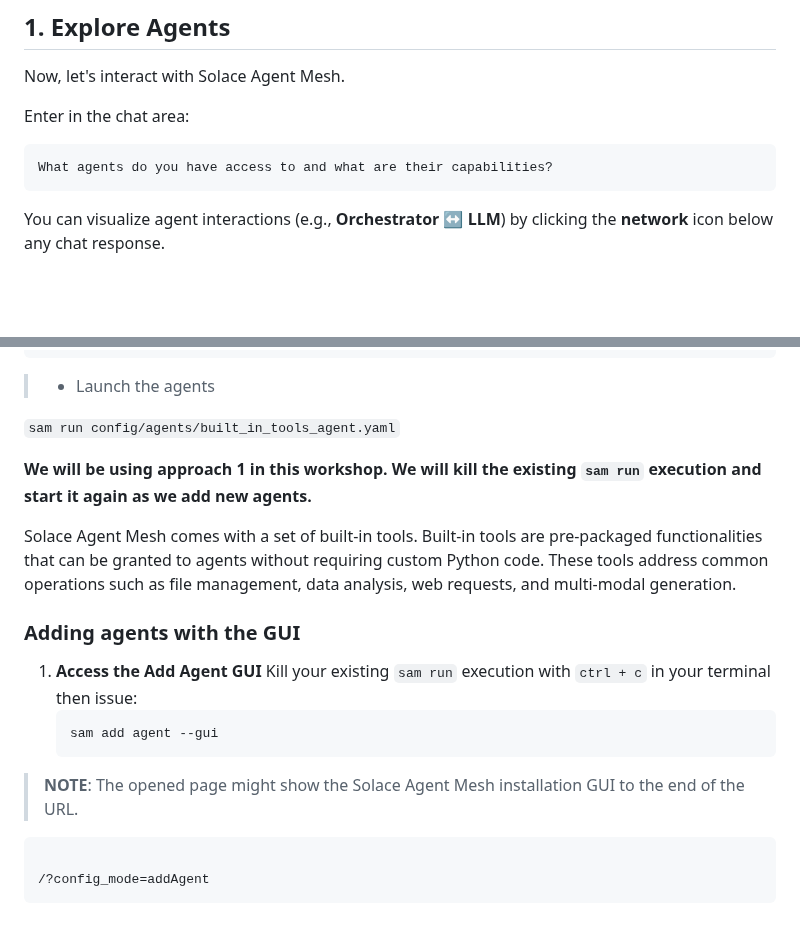
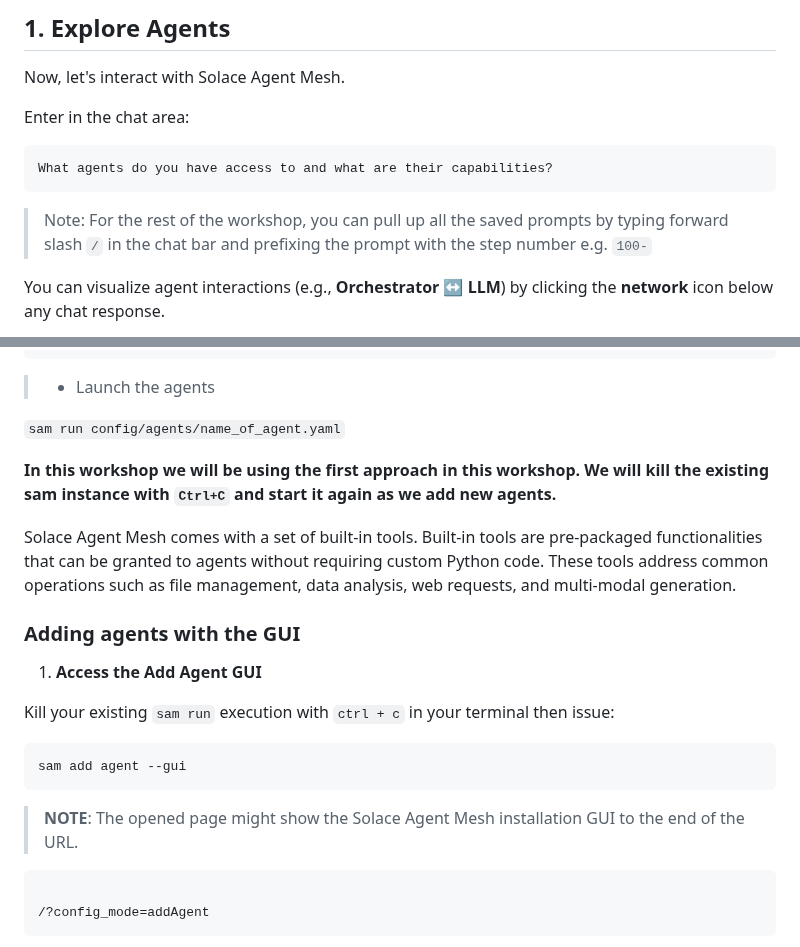
Before and after one commit to SolaceDev/solace-developer-workshops, a Markdown page: solace-agent-mesh/guides/100-adding-builtin-agents.md, 2 parts joined by grey strips. Rendered like a GitHub page; blank space fills up the shorter version.

````diff
--- a/solace-agent-mesh/guides/100-adding-builtin-agents.md
+++ b/solace-agent-mesh/guides/100-adding-builtin-agents.md
@@ -14,6 +14,8 @@ Enter in the chat area:
 ```
 What agents do you have access to and what are their capabilities?
 ```
+
+> Note: For the rest of the workshop, you can pull up all the saved prompts by typing forward slash `/` in the chat bar and prefixing the prompt with the step number e.g. `100-`
 
 You can visualize agent interactions (e.g., **Orchestrator ↔ LLM**) by clicking the **network** icon below any chat response.
 
@@ -39,22 +41,23 @@ The process would be as follows:
 ```
 > - Launch the agents
 
-  ```sam run config/agents/built_in_tools_agent.yaml```
+  ```sam run config/agents/name_of_agent.yaml```
 
-**We will be using approach 1 in this workshop.  We will kill the existing `sam run` execution and start it again as we add new agents.**
-
-
+**In this workshop we will be using the first approach in this workshop.  We will kill the existing sam instance with `Ctrl+C` and start it again as we add new agents.**
 
 Solace Agent Mesh comes with a set of built-in tools. Built-in tools are pre-packaged functionalities that can be granted to agents without requiring custom Python code. These tools address common operations such as file management, data analysis, web requests, and multi-modal generation.
 
 ### Adding agents with the GUI
 1. **Access the Add Agent GUI**
+
   Kill your existing `sam run` execution with `ctrl + c` in your terminal
   then issue:
+
    ```bash
    sam add agent --gui
    ```
 > **NOTE**: The opened page might show the Solace Agent Mesh installation GUI to the end of the URL.
+
 ```bash
 
 /?config_mode=addAgent
````
Also changed, not shown: other parts of solace-agent-mesh/guides/100-adding-builtin-agents.md (+6 -2 lines), solace-agent-mesh/guides/020-solace-agent-mesh-setup.md (+24 -1 lines), solace-agent-mesh/guides/300-a2a-proxy-agents.md (+46 -52 lines), solace-agent-mesh/images/sam/020-new-terminal.png (added), 2 other files.
